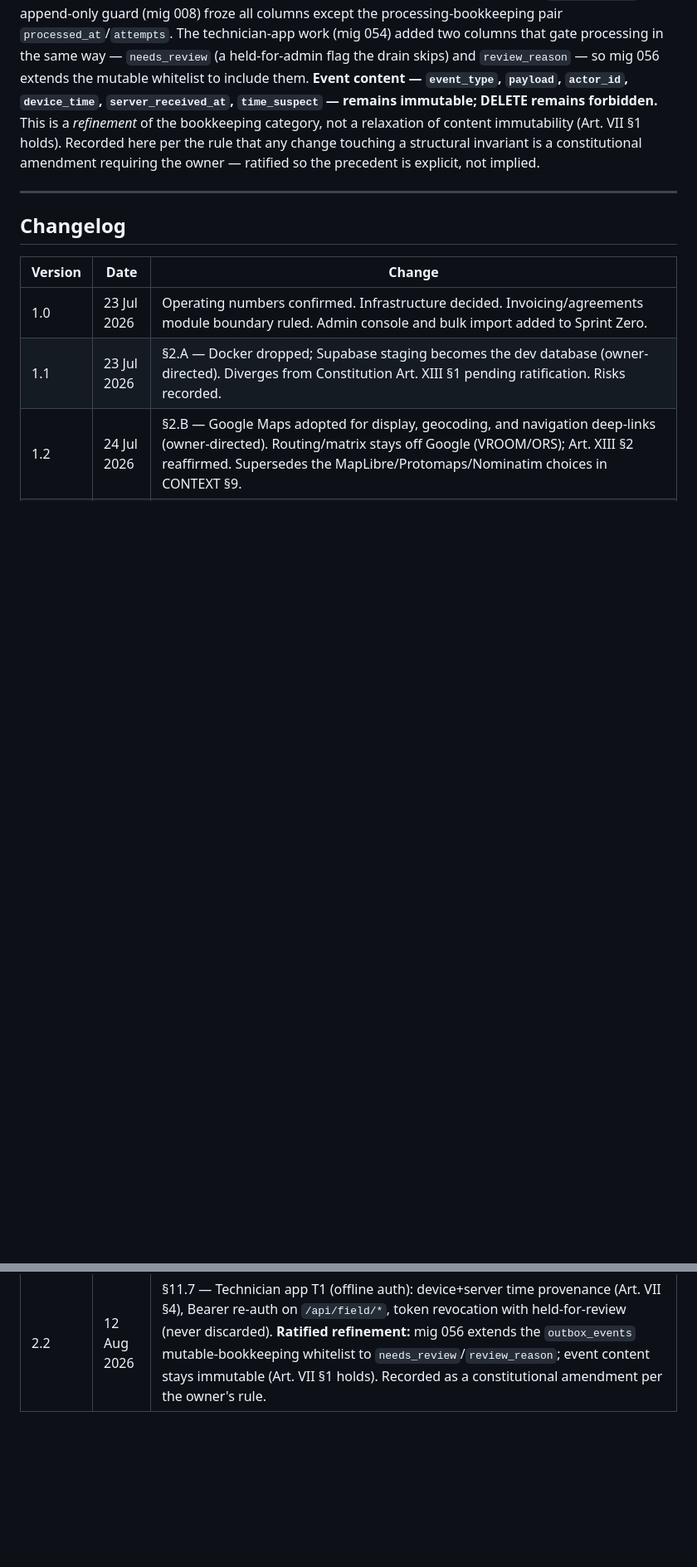
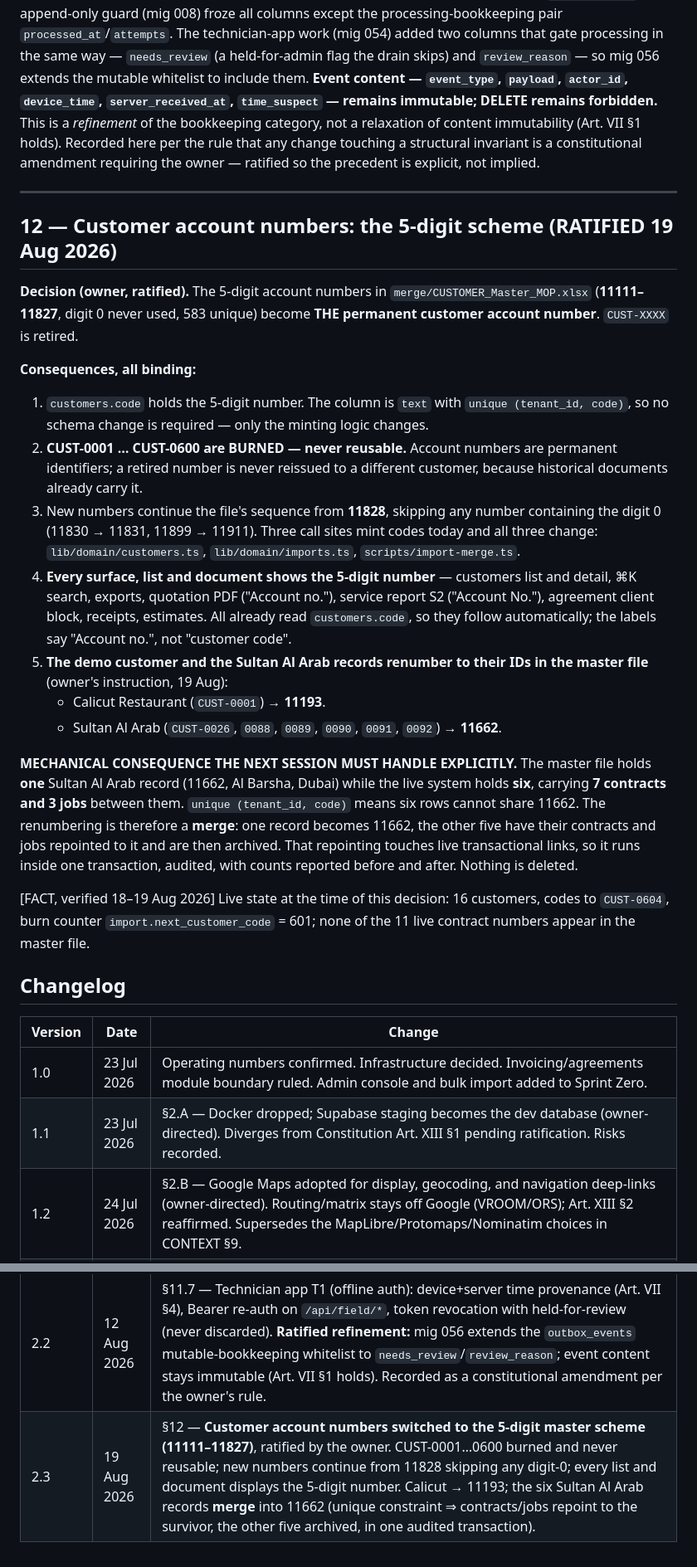
Before and after one commit to formsalmumtaz-rgb/mumtaz-mop, a Markdown page: DECISIONS.md, 2 parts joined by grey strips. Shown at 83% size. Drawn GitHub-style; blank space fills up the shorter version.

```diff
--- a/DECISIONS.md
+++ b/DECISIONS.md
@@ -312,6 +312,49 @@ The financial documents (invoice, receipt, credit note) are built as subledger r
 
 ---
 
+## 12 — Customer account numbers: the 5-digit scheme (RATIFIED 19 Aug 2026)
+
+**Decision (owner, ratified).** The 5-digit account numbers in
+`merge/CUSTOMER_Master_MOP.xlsx` (**11111–11827**, digit 0 never used, 583
+unique) become **THE permanent customer account number**. `CUST-XXXX` is
+retired.
+
+**Consequences, all binding:**
+
+1. `customers.code` holds the 5-digit number. The column is `text` with
+   `unique (tenant_id, code)`, so no schema change is required — only the
+   minting logic changes.
+2. **CUST-0001 … CUST-0600 are BURNED — never reusable.** Account numbers are
+   permanent identifiers; a retired number is never reissued to a different
+   customer, because historical documents already carry it.
+3. New numbers continue the file's sequence from **11828**, skipping any number
+   containing the digit 0 (11830 → 11831, 11899 → 11911). Three call sites mint
+   codes today and all three change: `lib/domain/customers.ts`,
+   `lib/domain/imports.ts`, `scripts/import-merge.ts`.
+4. **Every surface, list and document shows the 5-digit number** — customers
+   list and detail, ⌘K search, exports, quotation PDF ("Account no."), service
+   report S2 ("Account No."), agreement client block, receipts, estimates. All
+   already read `customers.code`, so they follow automatically; the labels say
+   "Account no.", not "customer code".
+5. **The demo customer and the Sultan Al Arab records renumber to their IDs in
+   the master file** (owner's instruction, 19 Aug):
+   - Calicut Restaurant (`CUST-0001`) → **11193**.
+   - Sultan Al Arab (`CUST-0026`, `0088`, `0089`, `0090`, `0091`, `0092`) →
+     **11662**.
+
+**MECHANICAL CONSEQUENCE THE NEXT SESSION MUST HANDLE EXPLICITLY.** The master
+file holds **one** Sultan Al Arab record (11662, Al Barsha, Dubai) while the
+live system holds **six**, carrying **7 contracts and 3 jobs** between them.
+`unique (tenant_id, code)` means six rows cannot share 11662. The renumbering
+is therefore a **merge**: one record becomes 11662, the other five have their
+contracts and jobs repointed to it and are then archived. That repointing
+touches live transactional links, so it runs inside one transaction, audited,
+with counts reported before and after. Nothing is deleted.
+
+[FACT, verified 18–19 Aug 2026] Live state at the time of this decision: 16
+customers, codes to `CUST-0604`, burn counter `import.next_customer_code` = 601;
+none of the 11 live contract numbers appear in the master file.
+
 ## Changelog
 
 | Version | Date | Change |
@@ -329,3 +372,4 @@ The financial documents (invoice, receipt, credit note) are built as subledger r
 | 2.0 | 3 Aug 2026 | §11 — Security model: Supabase Auth + RBAC (6 roles, 28 permissions; profit/GL finance+management only, technicians none); external parties get scoped links, not logins; `withRequest` choke point with phased flip to live RLS under mop_app; offline field sessions; cron context via `fn_all_active_tenant_ids()` SECURITY DEFINER pinhole. Phase A1 shipped (mig 039): identity schema + helper, inert (no behaviour change). |
 | 2.1 | 3 Aug 2026 | §11.4 — Security A2+A3 complete: reads migrated onto `scopedRead` + build-failing `pool.query` gate; RLS policy gaps closed (mig 040) + structural guard; login/invite UI; first admin provisioned; audit attributes the actor; auth enforcement + 51 permission guards behind fail-closed `AUTH_REQUIRED`; **A3 flip live — `withRequest` runs as `mop_app`, RLS is now the live boundary.** Gated on `rls_coverage.sql` (no tenant ⇒ zero rows), which passed before the flip. |
 | 2.2 | 12 Aug 2026 | §11.7 — Technician app T1 (offline auth): device+server time provenance (Art. VII §4), Bearer re-auth on `/api/field/*`, token revocation with held-for-review (never discarded). **Ratified refinement:** mig 056 extends the `outbox_events` mutable-bookkeeping whitelist to `needs_review`/`review_reason`; event content stays immutable (Art. VII §1 holds). Recorded as a constitutional amendment per the owner's rule. |
+| 2.3 | 19 Aug 2026 | §12 — **Customer account numbers switched to the 5-digit master scheme (11111–11827)**, ratified by the owner. CUST-0001…0600 burned and never reusable; new numbers continue from 11828 skipping any digit-0; every list and document displays the 5-digit number. Calicut → 11193; the six Sultan Al Arab records **merge** into 11662 (unique constraint ⇒ contracts/jobs repoint to the survivor, the other five archived, in one audited transaction). |
```
Also changed, not shown: HANDOVER.md (+298 -259 lines).
